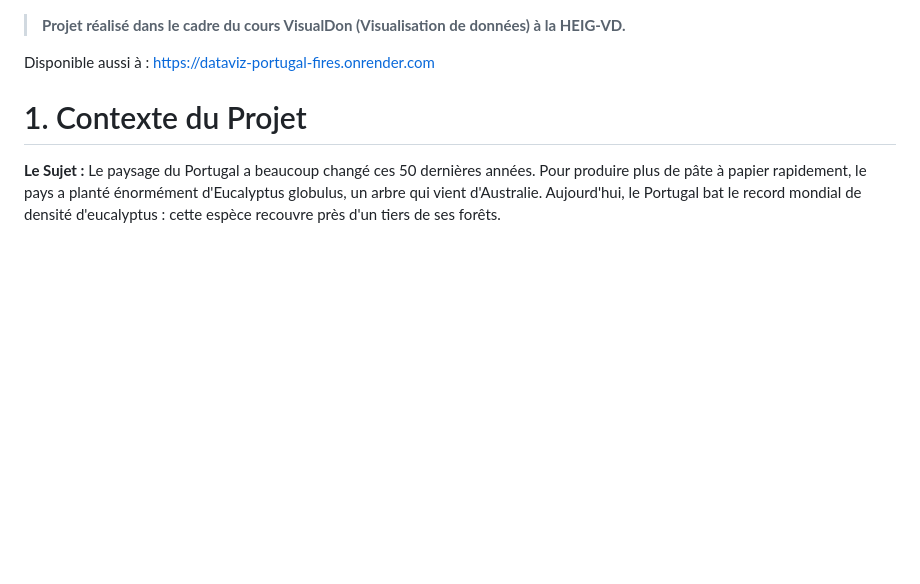
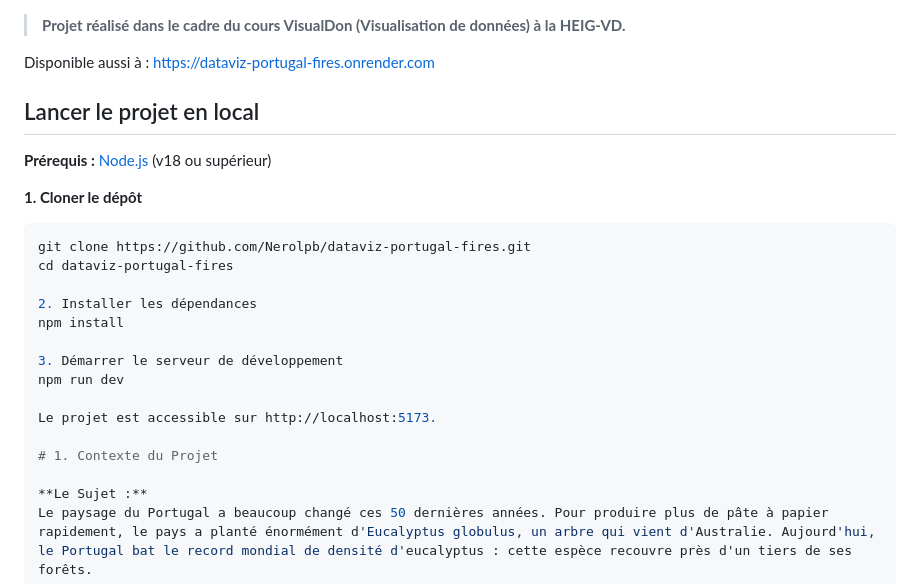
Before and after one commit to Nerolpb/dataviz-portugal-fires, a Markdown page: README.md, the part around one of its changes. GitHub-like rendering; blank space fills up the shorter version.

Commit message:
Instruction setup local
Added instructions to run the project locally, including prerequisites and setup steps.

````diff
--- a/README.md
+++ b/README.md
@@ -2,6 +2,23 @@
 
 Disponible aussi à :
 https://dataviz-portugal-fires.onrender.com
+
+## Lancer le projet en local
+
+  **Prérequis :** [Node.js](https://nodejs.org/) (v18 ou supérieur)
+
+  **1. Cloner le dépôt**
+  ```bash
+  git clone https://github.com/Nerolpb/dataviz-portugal-fires.git
+  cd dataviz-portugal-fires
+
+  2. Installer les dépendances
+  npm install
+
+  3. Démarrer le serveur de développement
+  npm run dev
+
+  Le projet est accessible sur http://localhost:5173.
 
 # 1. Contexte du Projet
 
````
Also changed, not shown: other parts of README.md (+4 -4 lines).
